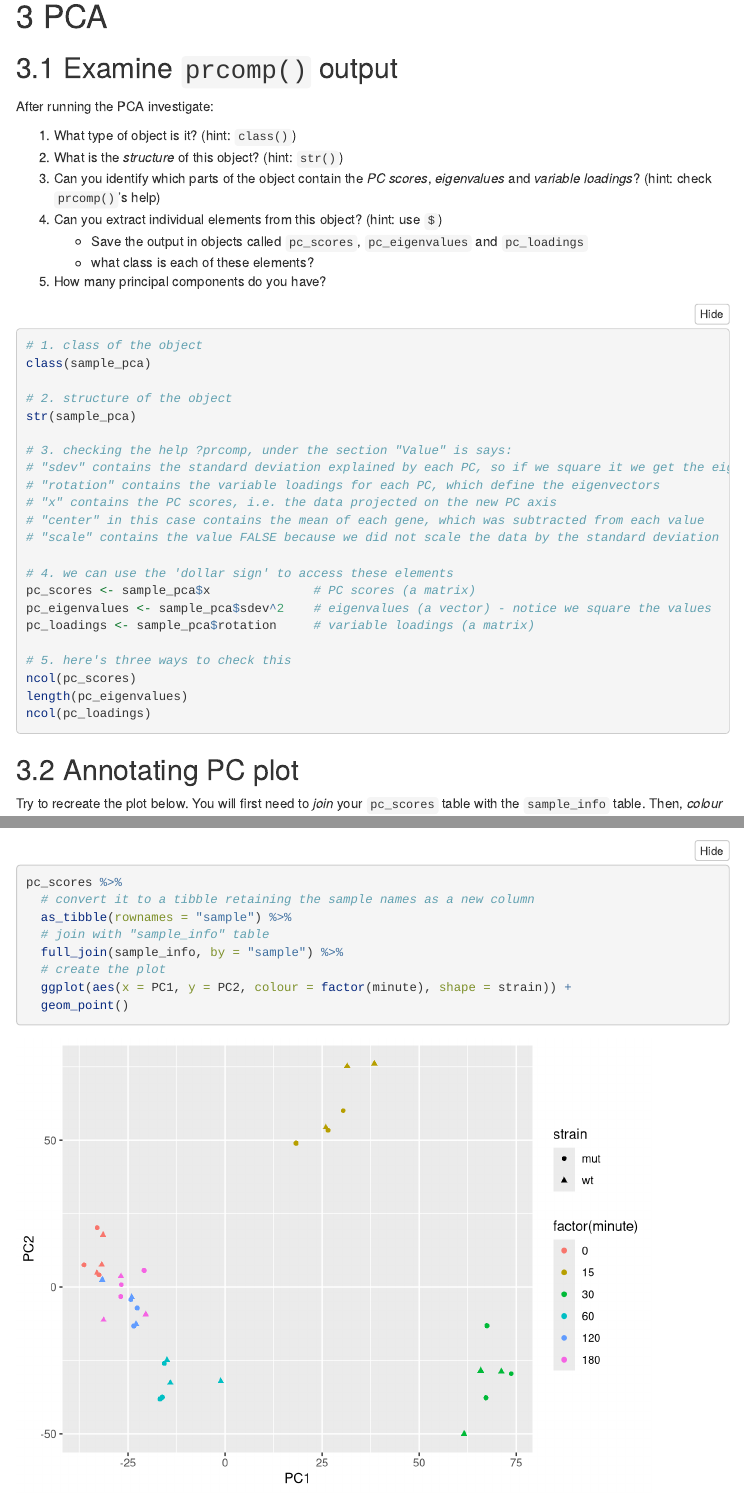
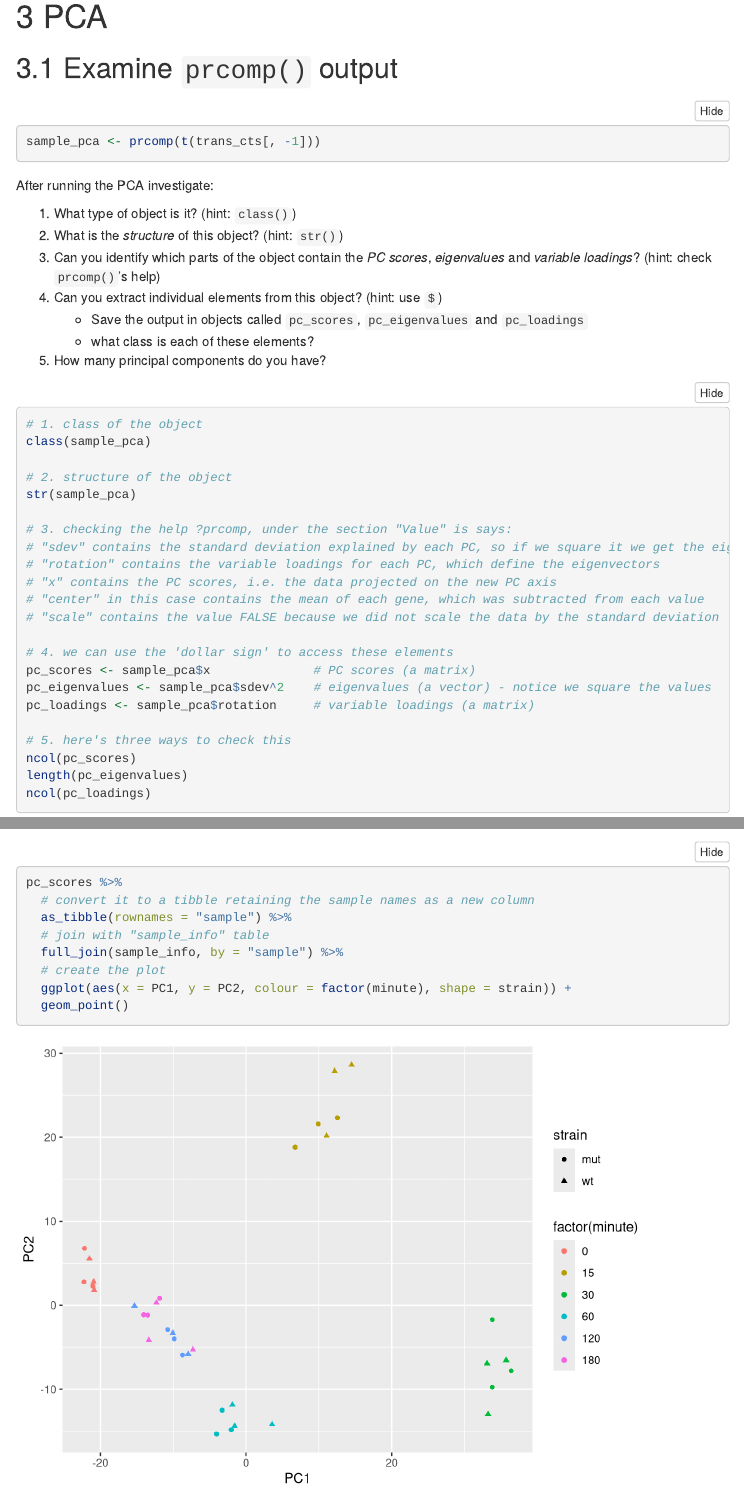
Before and after one commit to ShiraliObul/data-carpentry-rnaseq, an R Markdown document (00_exercises.Rmd): the page in a window 1100 px wide, from 2390 px down, and a second part further down, joined at a grey line. Rendered offline with R 4.5, knitr and Pandoc, with nearby package versions; folded parts are opened; some code elsewhere in the file could not run offline; menus at the side of the page are left out.

Commit message:
Revert "fix prcomp exercise to use scaling"
This reverts commit deea07e1daca167e607b8d073f463ab71fd518f6.

````diff
--- a/00_exercises.Rmd
+++ b/00_exercises.Rmd
@@ -109,8 +109,8 @@ trans_cts %>%
 
 ## Examine `prcomp()` output
 
-```{r, echo=FALSE}
-sample_pca <- prcomp(t(trans_cts[, -1]), scale = TRUE)
+```{r}
+sample_pca <- prcomp(t(trans_cts[, -1]))
 ```
 
 
````
Also changed, not shown: 00_exercises.html.
